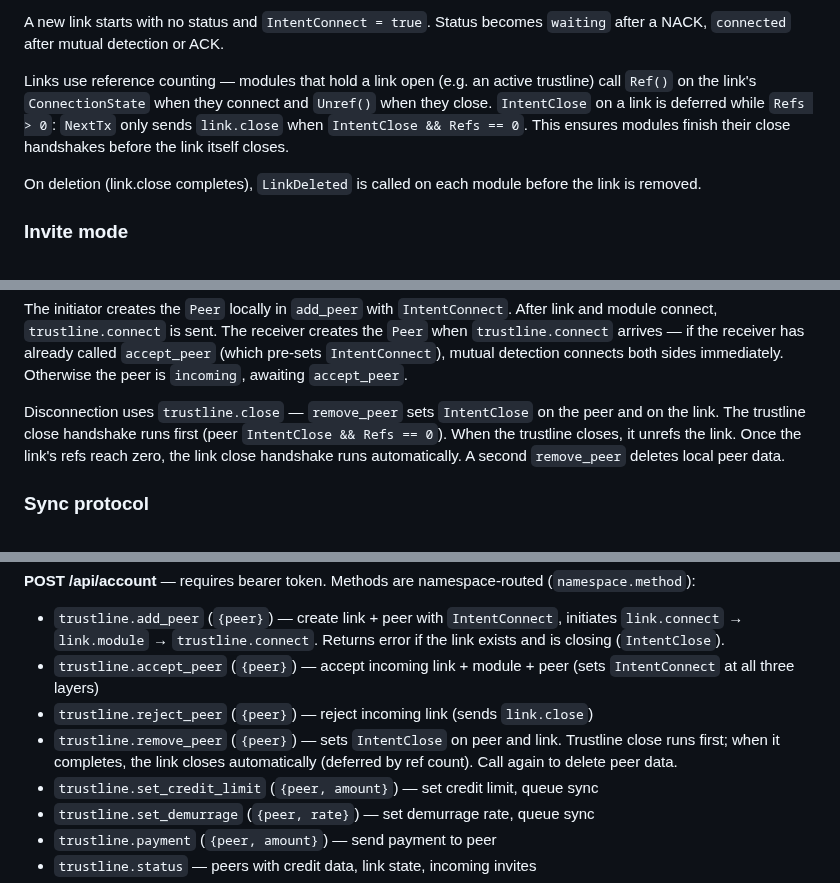
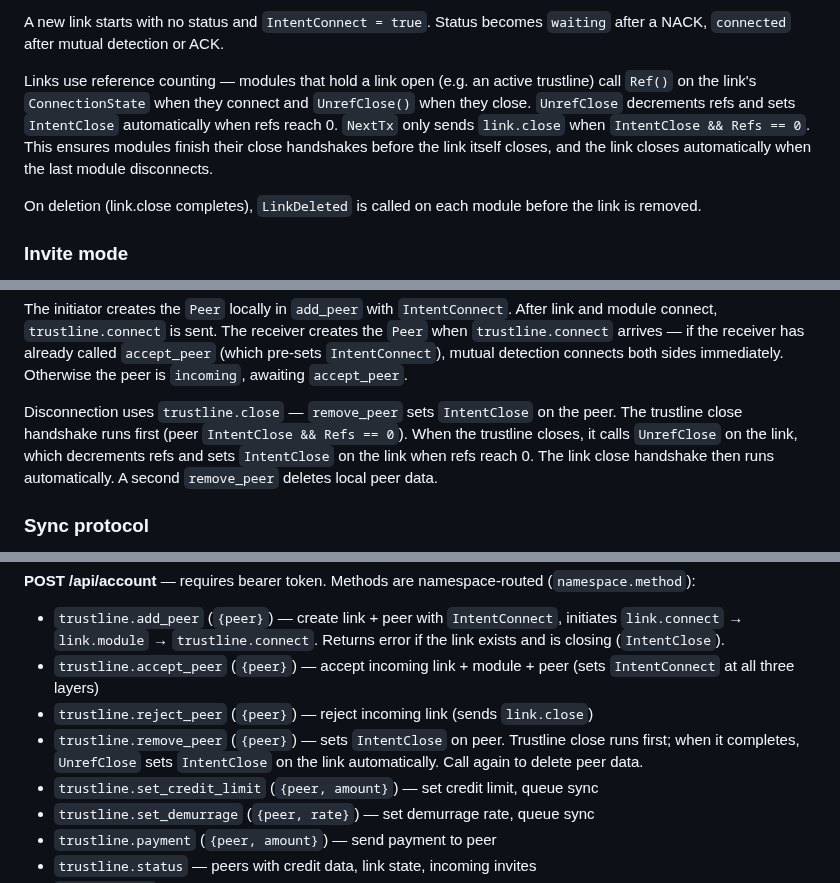
Before and after one commit to jhnngrn/creditnet2, a Markdown page: README.md, 3 parts joined by grey strips. GitHub-like rendering.

Commit message:
Update README to reflect UnrefClose mechanism
remove_peer no longer sets IntentClose on the link directly —
UnrefClose handles it automatically when the trustline close
handshake completes.

Co-Authored-By: Claude Opus 4.6 <noreply@anthropic.com>
Claude-Session: https://claude.ai/code/session_01GuMfaWugS6dmnfgUyqm7Dp

```diff
--- a/README.md
+++ b/README.md
@@ -115,7 +115,7 @@ recv link.connect  |  |  |                 |      |  RejectLink
 
 A new link starts with no status and `IntentConnect = true`. Status becomes `waiting` after a NACK, `connected` after mutual detection or ACK.
 
-Links use reference counting — modules that hold a link open (e.g. an active trustline) call `Ref()` on the link's `ConnectionState` when they connect and `Unref()` when they close. `IntentClose` on a link is deferred while `Refs > 0`: `NextTx` only sends `link.close` when `IntentClose && Refs == 0`. This ensures modules finish their close handshakes before the link itself closes.
+Links use reference counting — modules that hold a link open (e.g. an active trustline) call `Ref()` on the link's `ConnectionState` when they connect and `UnrefClose()` when they close. `UnrefClose` decrements refs and sets `IntentClose` automatically when refs reach 0. `NextTx` only sends `link.close` when `IntentClose && Refs == 0`. This ensures modules finish their close handshakes before the link itself closes, and the link closes automatically when the last module disconnects.
 
 On deletion (link.close completes), `LinkDeleted` is called on each module before the link is removed.
 
@@ -167,7 +167,7 @@ Peers use the same `ConnectionState` pattern as links and modules — `Status` o
 
 The initiator creates the `Peer` locally in `add_peer` with `IntentConnect`. After link and module connect, `trustline.connect` is sent. The receiver creates the `Peer` when `trustline.connect` arrives — if the receiver has already called `accept_peer` (which pre-sets `IntentConnect`), mutual detection connects both sides immediately. Otherwise the peer is `incoming`, awaiting `accept_peer`.
 
-Disconnection uses `trustline.close` — `remove_peer` sets `IntentClose` on the peer and on the link. The trustline close handshake runs first (peer `IntentClose && Refs == 0`). When the trustline closes, it unrefs the link. Once the link's refs reach zero, the link close handshake runs automatically. A second `remove_peer` deletes local peer data.
+Disconnection uses `trustline.close` — `remove_peer` sets `IntentClose` on the peer. The trustline close handshake runs first (peer `IntentClose && Refs == 0`). When the trustline closes, it calls `UnrefClose` on the link, which decrements refs and sets `IntentClose` on the link when refs reach 0. The link close handshake then runs automatically. A second `remove_peer` deletes local peer data.
 
 ### Sync protocol
 
@@ -214,7 +214,7 @@ All endpoints accept JSON `{method, payload}`.
 - `trustline.add_peer` (`{peer}`) — create link + peer with `IntentConnect`, initiates `link.connect` → `link.module` → `trustline.connect`. Returns error if the link exists and is closing (`IntentClose`).
 - `trustline.accept_peer` (`{peer}`) — accept incoming link + module + peer (sets `IntentConnect` at all three layers)
 - `trustline.reject_peer` (`{peer}`) — reject incoming link (sends `link.close`)
-- `trustline.remove_peer` (`{peer}`) — sets `IntentClose` on peer and link. Trustline close runs first; when it completes, the link closes automatically (deferred by ref count). Call again to delete peer data.
+- `trustline.remove_peer` (`{peer}`) — sets `IntentClose` on peer. Trustline close runs first; when it completes, `UnrefClose` sets `IntentClose` on the link automatically. Call again to delete peer data.
 - `trustline.set_credit_limit` (`{peer, amount}`) — set credit limit, queue sync
 - `trustline.set_demurrage` (`{peer, rate}`) — set demurrage rate, queue sync
 - `trustline.payment` (`{peer, amount}`) — send payment to peer
```
